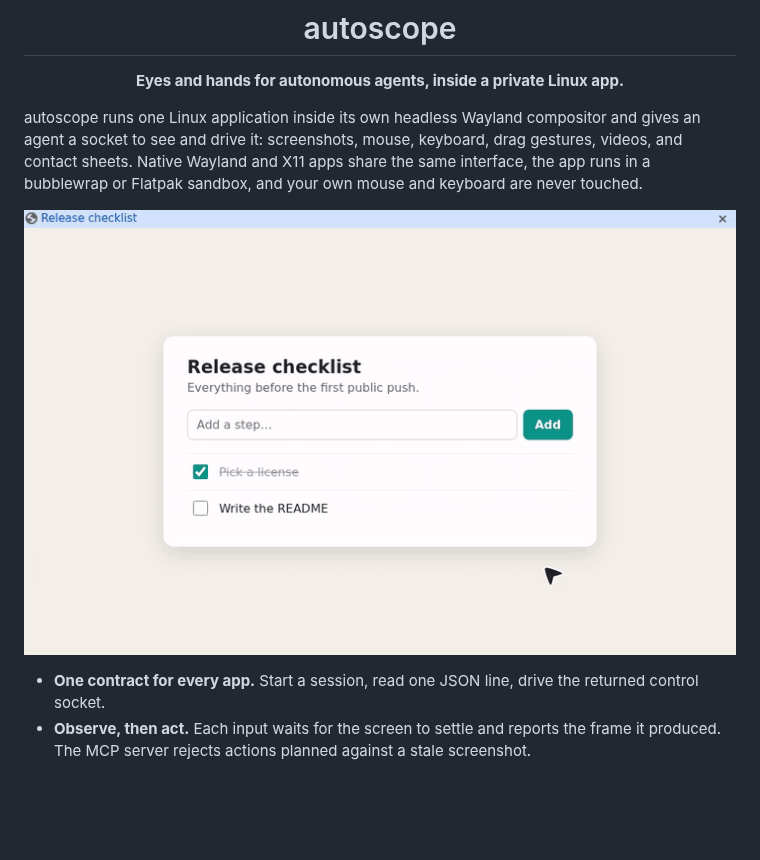
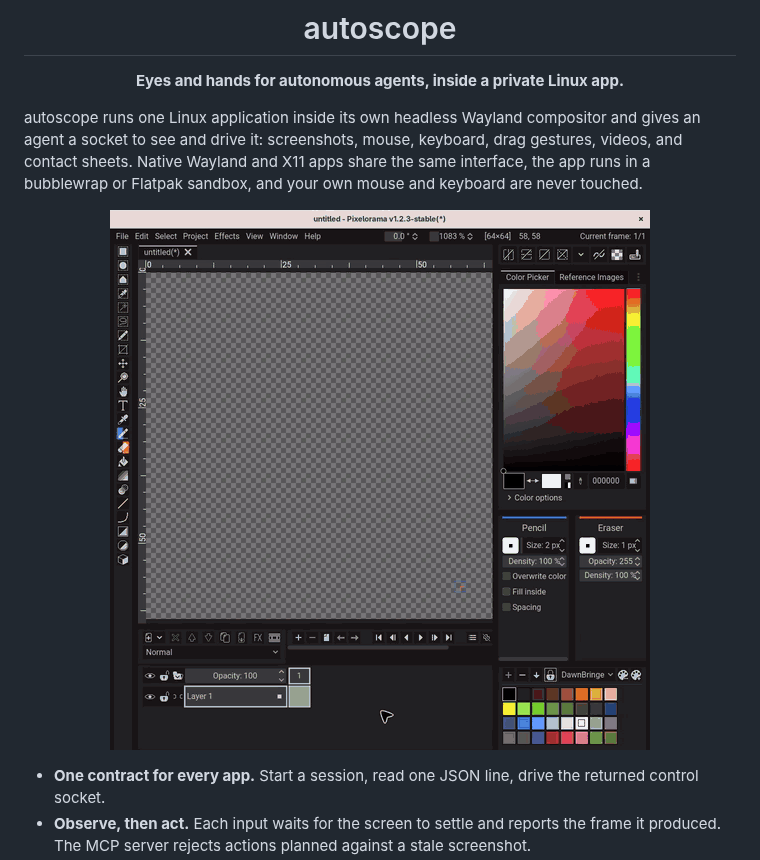
Before and after one commit to mii-nipah/autoscope, a Markdown page: README.md, the part around the change. GitHub-like rendering; pictures changed too: docs/demo.gif; blank space fills up the shorter version.

Commit message:
changes the demo gif to be of the drawing cat as it's more moe and cooler

```diff
--- a/README.md
+++ b/README.md
@@ -9,7 +9,7 @@
 autoscope runs one Linux application inside its own headless Wayland compositor and gives an agent a socket to see and drive it: screenshots, mouse, keyboard, drag gestures, videos, and contact sheets. Native Wayland and X11 apps share the same interface, the app runs in a bubblewrap or Flatpak sandbox, and your own mouse and keyboard are never touched.
 
 <p align="center">
-  <img src="docs/demo.gif" width="720" alt="An agent typing a new checklist item into Chrome and ticking a box, running inside autoscope">
+  <img src="docs/demo.gif" width="540" alt="An agent drawing a pixel-art cat in Pixelorama and animating it to blink, running inside autoscope">
 </p>
 
 - **One contract for every app.** Start a session, read one JSON line, drive the returned control socket.
```
